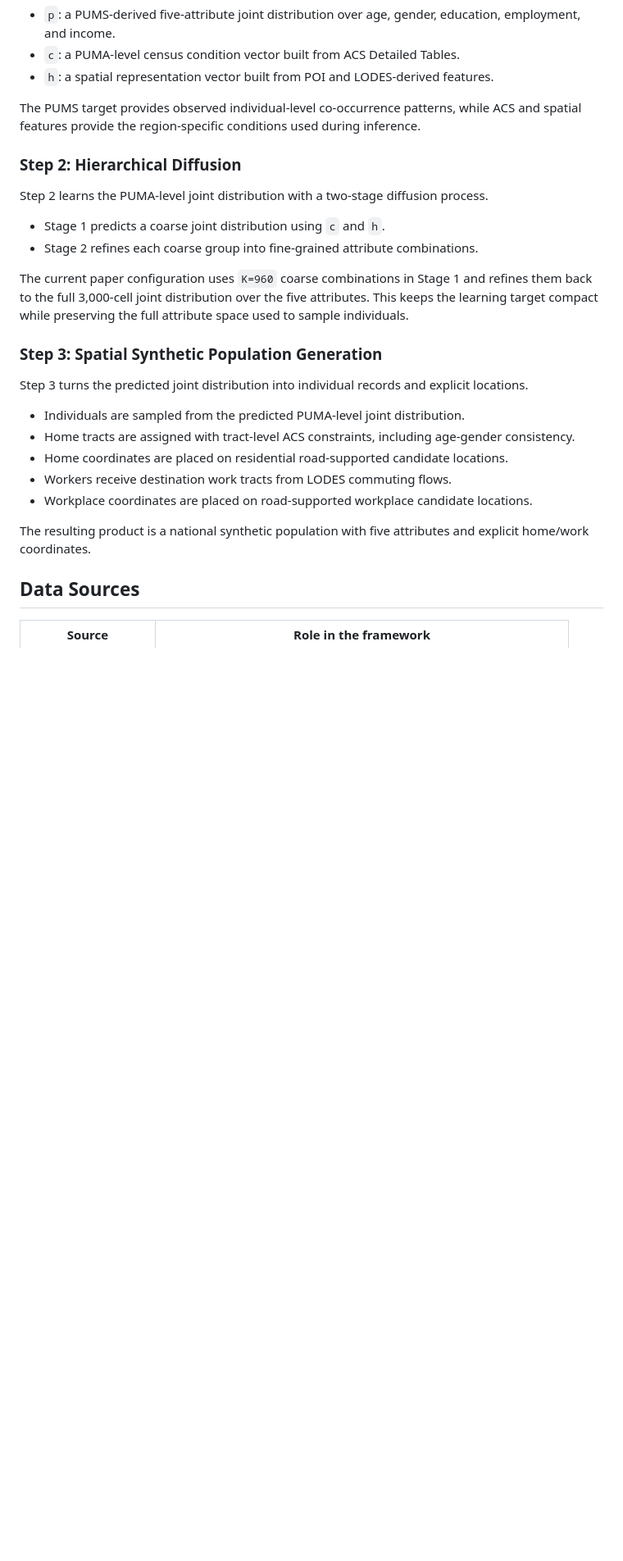
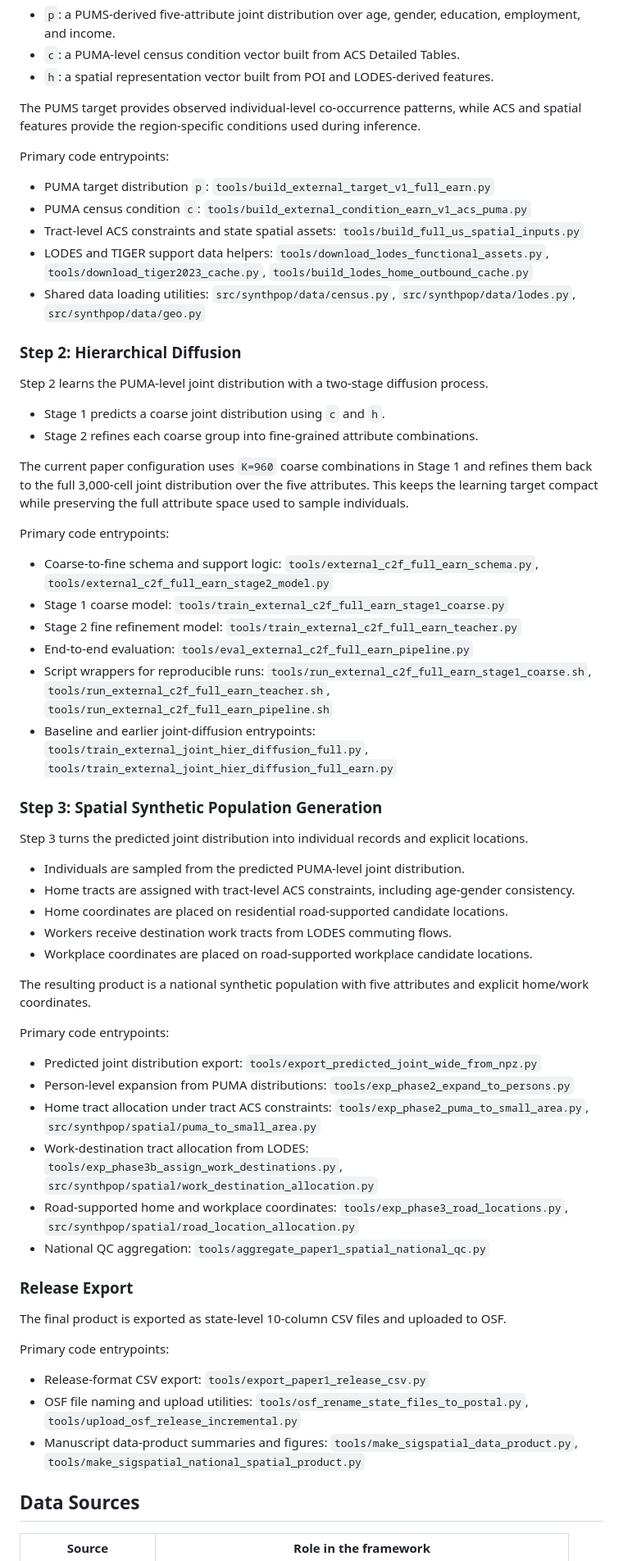
Before and after one commit to wujlin/Synthetic_City, a Markdown page: README.md, the part around one of its changes. Shown at 82% size. Rendered like a GitHub page; blank space fills up the shorter version.

Commit message:
docs: map framework steps to code

```diff
--- a/README.md
+++ b/README.md
@@ -35,6 +35,14 @@ Step 1 constructs one training target and two condition vectors for each Public
 
 The PUMS target provides observed individual-level co-occurrence patterns, while ACS and spatial features provide the region-specific conditions used during inference.
 
+Primary code entrypoints:
+
+- PUMA target distribution `p`: `tools/build_external_target_v1_full_earn.py`
+- PUMA census condition `c`: `tools/build_external_condition_earn_v1_acs_puma.py`
+- Tract-level ACS constraints and state spatial assets: `tools/build_full_us_spatial_inputs.py`
+- LODES and TIGER support data helpers: `tools/download_lodes_functional_assets.py`, `tools/download_tiger2023_cache.py`, `tools/build_lodes_home_outbound_cache.py`
+- Shared data loading utilities: `src/synthpop/data/census.py`, `src/synthpop/data/lodes.py`, `src/synthpop/data/geo.py`
+
 ### Step 2: Hierarchical Diffusion
 
 Step 2 learns the PUMA-level joint distribution with a two-stage diffusion process.
@@ -43,6 +51,15 @@ Step 2 learns the PUMA-level joint distribution with a two-stage diffusion proce
 - Stage 2 refines each coarse group into fine-grained attribute combinations.
 
 The current paper configuration uses `K=960` coarse combinations in Stage 1 and refines them back to the full 3,000-cell joint distribution over the five attributes. This keeps the learning target compact while preserving the full attribute space used to sample individuals.
+
+Primary code entrypoints:
+
+- Coarse-to-fine schema and support logic: `tools/external_c2f_full_earn_schema.py`, `tools/external_c2f_full_earn_stage2_model.py`
+- Stage 1 coarse model: `tools/train_external_c2f_full_earn_stage1_coarse.py`
+- Stage 2 fine refinement model: `tools/train_external_c2f_full_earn_teacher.py`
+- End-to-end evaluation: `tools/eval_external_c2f_full_earn_pipeline.py`
+- Script wrappers for reproducible runs: `tools/run_external_c2f_full_earn_stage1_coarse.sh`, `tools/run_external_c2f_full_earn_teacher.sh`, `tools/run_external_c2f_full_earn_pipeline.sh`
+- Baseline and earlier joint-diffusion entrypoints: `tools/train_external_joint_hier_diffusion_full.py`, `tools/train_external_joint_hier_diffusion_full_earn.py`
 
 ### Step 3: Spatial Synthetic Population Generation
 
@@ -55,6 +72,25 @@ Step 3 turns the predicted joint distribution into individual records and explic
 - Workplace coordinates are placed on road-supported workplace candidate locations.
 
 The resulting product is a national synthetic population with five attributes and explicit home/work coordinates.
+
+Primary code entrypoints:
+
+- Predicted joint distribution export: `tools/export_predicted_joint_wide_from_npz.py`
+- Person-level expansion from PUMA distributions: `tools/exp_phase2_expand_to_persons.py`
+- Home tract allocation under tract ACS constraints: `tools/exp_phase2_puma_to_small_area.py`, `src/synthpop/spatial/puma_to_small_area.py`
+- Work-destination tract allocation from LODES: `tools/exp_phase3b_assign_work_destinations.py`, `src/synthpop/spatial/work_destination_allocation.py`
+- Road-supported home and workplace coordinates: `tools/exp_phase3_road_locations.py`, `src/synthpop/spatial/road_location_allocation.py`
+- National QC aggregation: `tools/aggregate_paper1_spatial_national_qc.py`
+
+### Release Export
+
+The final product is exported as state-level 10-column CSV files and uploaded to OSF.
+
+Primary code entrypoints:
+
+- Release-format CSV export: `tools/export_paper1_release_csv.py`
+- OSF file naming and upload utilities: `tools/osf_rename_state_files_to_postal.py`, `tools/upload_osf_release_incremental.py`
+- Manuscript data-product summaries and figures: `tools/make_sigspatial_data_product.py`, `tools/make_sigspatial_national_spatial_product.py`
 
 ## Data Sources
 
```
Also changed, not shown: other parts of README.md (+10 -7 lines).
